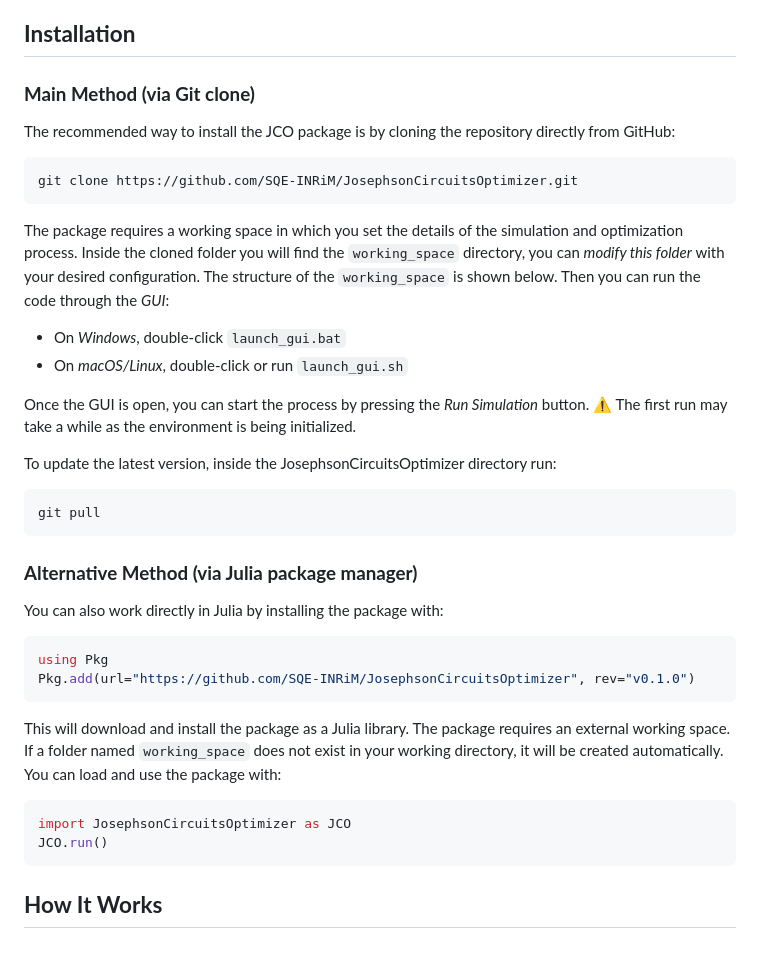
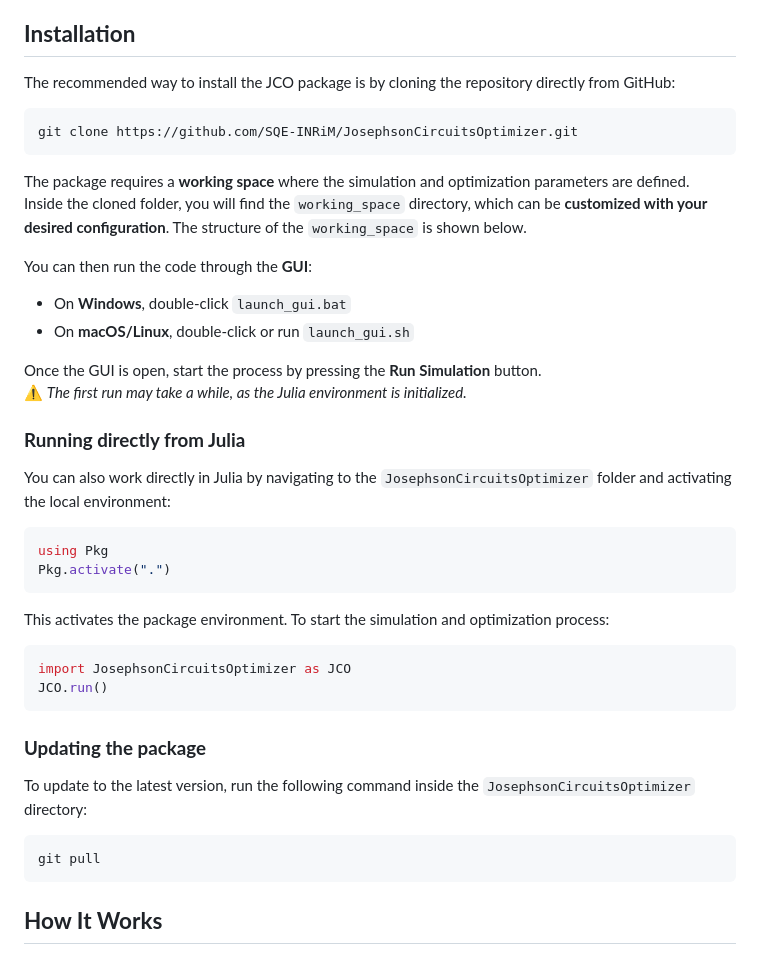
Before and after one commit to SQE-INRiM/JosephsonCircuitsOptimizer, a Markdown page: README.md, the part around the change. GitHub-like rendering.

Commit message:
update readme installation part

````diff
--- a/README.md
+++ b/README.md
@@ -6,46 +6,47 @@ For this reason, it is possible to calculate the design of a single circuit in a
 
 ## **Installation**
 
-### **Main Method (via Git clone)**
-
 The recommended way to install the JCO package is by cloning the repository directly from GitHub:
 
 ```bash
 git clone https://github.com/SQE-INRiM/JosephsonCircuitsOptimizer.git
 ```
 
-The package requires a working space in which you set the details of the simulation and optimization process.
-Inside the cloned folder you will find the `working_space` directory, you can *modify this folder* with your desired configuration. The structure of the `working_space` is shown below.
-Then you can run the code through the *GUI*:
+The package requires a **working space** where the simulation and optimization parameters are defined.
+Inside the cloned folder, you will find the `working_space` directory, which can be **customized with your desired configuration**. The structure of the `working_space` is shown below.
 
-- On *Windows*, double-click `launch_gui.bat`
-- On *macOS/Linux*, double-click or run `launch_gui.sh`
+You can then run the code through the **GUI**:
 
-Once the GUI is open, you can start the process by pressing the *Run Simulation* button.
-⚠️ The first run may take a while as the environment is being initialized.
+- On **Windows**, double-click `launch_gui.bat`
+- On **macOS/Linux**, double-click or run `launch_gui.sh`
 
-To update the latest version, inside the JosephsonCircuitsOptimizer directory run:
-```bash
-git pull
-```
+Once the GUI is open, start the process by pressing the **Run Simulation** button.
+⚠️ *The first run may take a while, as the Julia environment is initialized.*
 
-### **Alternative Method (via Julia package manager)**
+### **Running directly from Julia**
 
-You can also work directly in Julia by installing the package with:
+You can also work directly in Julia by navigating to the `JosephsonCircuitsOptimizer` folder and activating the local environment:
 
 ```julia
 using Pkg
-Pkg.add(url="https://github.com/SQE-INRiM/JosephsonCircuitsOptimizer", rev="v0.1.0")
+Pkg.activate(".")
 ```
 
-This will download and install the package as a Julia library.
-The package requires an external working space. If a folder named `working_space` does not exist in your working directory, it will be created automatically.
-You can load and use the package with:
+This activates the package environment. To start the simulation and optimization process:
 
 ```julia
 import JosephsonCircuitsOptimizer as JCO
 JCO.run()
 ```
+
+### **Updating the package**
+
+To update to the latest version, run the following command inside the `JosephsonCircuitsOptimizer` directory:
+
+```bash
+git pull
+```
+
 
 
 ## **How It Works**
````
